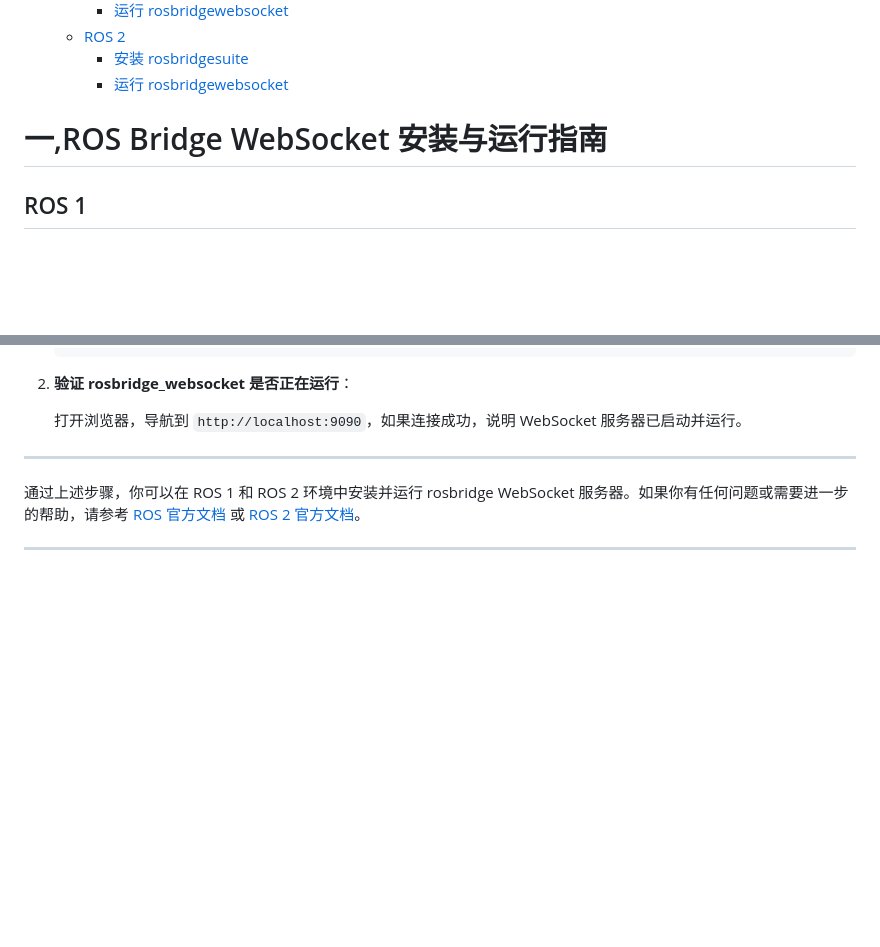
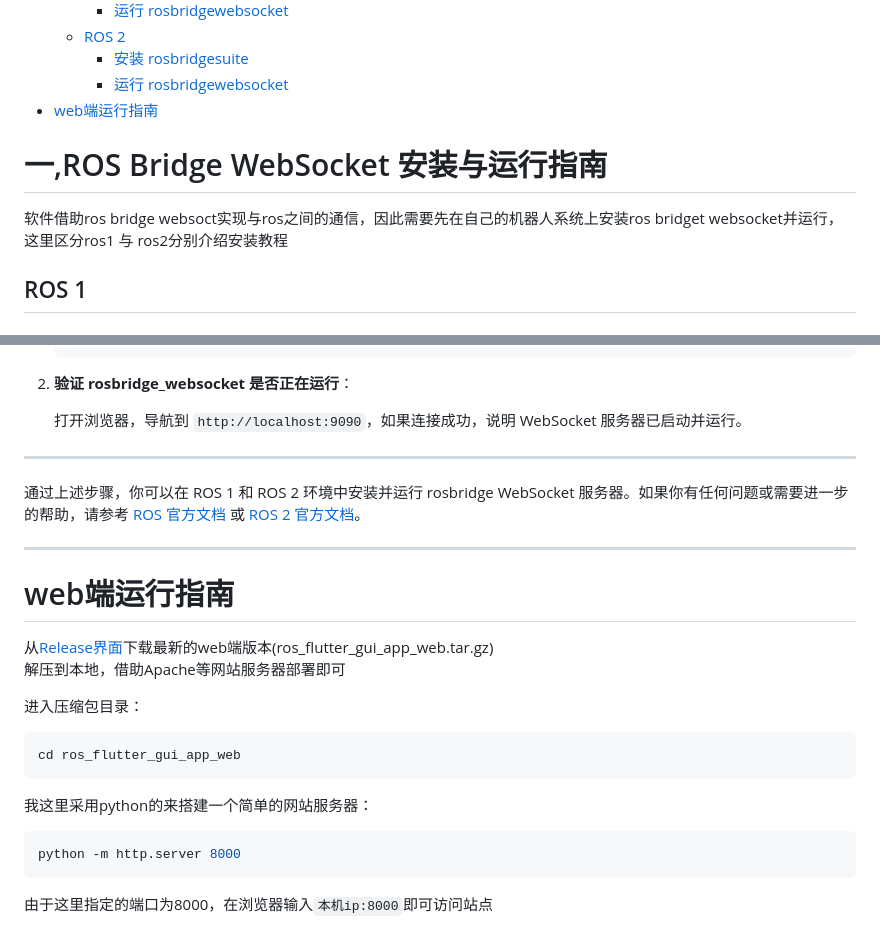
Before and after one commit to chengyangkj/ROS_Flutter_Gui_App, a Markdown page: README.md, 2 parts joined by grey strips. Drawn GitHub-style; blank space fills up the shorter version.

````diff
--- a/README.md
+++ b/README.md
@@ -17,11 +17,14 @@
     - [ROS 2](#ros-2)
         - [安装 rosbridgesuite](#安装-rosbridgesuite)
         - [运行 rosbridgewebsocket](#运行-rosbridgewebsocket)
+- [web端运行指南](#web端运行指南)
 
 <!-- /TOC -->
 
 
 # 一,ROS Bridge WebSocket 安装与运行指南
+
+软件借助ros bridge websoct实现与ros之间的通信，因此需要先在自己的机器人系统上安装ros bridget websocket并运行，这里区分ros1 与 ros2分别介绍安装教程
 
 ## ROS 1
 
@@ -92,3 +95,18 @@
 通过上述步骤，你可以在 ROS 1 和 ROS 2 环境中安装并运行 rosbridge WebSocket 服务器。如果你有任何问题或需要进一步的帮助，请参考 [ROS 官方文档](http://wiki.ros.org/) 或 [ROS 2 官方文档](https://docs.ros.org/en/foxy/index.html)。
 
 ---
+
+# web端运行指南
+从[Release界面](https://github.com/chengyangkj/ROS_Flutter_Gui_App/releases)下载最新的web端版本(ros_flutter_gui_app_web.tar.gz)
+解压到本地，借助Apache等网站服务器部署即可
+
+进入压缩包目录：
+```shell
+cd ros_flutter_gui_app_web
+```
+我这里采用python的来搭建一个简单的网站服务器：
+
+```shell
+python -m http.server 8000
+```
+由于这里指定的端口为8000，在浏览器输入`本机ip:8000`即可访问站点
````
